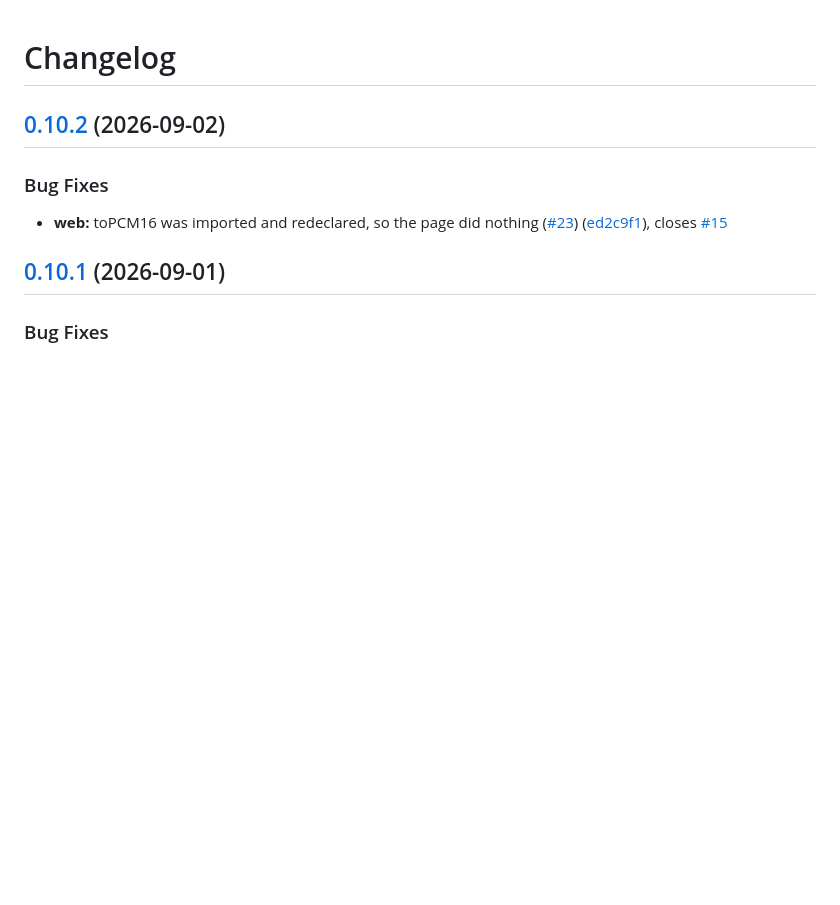
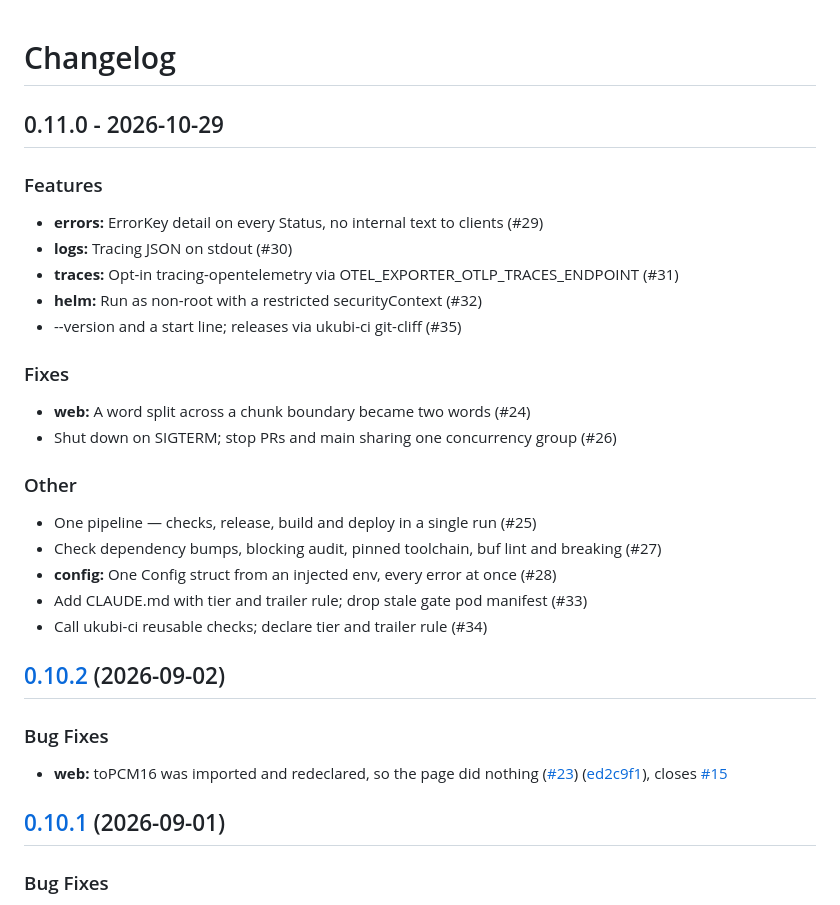
Before and after one commit to MohammadBnei/ukubi-stt, a Markdown page: CHANGELOG.md, the part around the change. Rendered like a GitHub page; blank space fills up the shorter version.

Commit message:
chore(release): 0.11.0

```diff
--- a/CHANGELOG.md
+++ b/CHANGELOG.md
@@ -1,4 +1,27 @@
 # Changelog
+
+## 0.11.0 - 2026-10-29
+
+### Features
+
+- **errors:** ErrorKey detail on every Status, no internal text to clients (#29)
+- **logs:** Tracing JSON on stdout (#30)
+- **traces:** Opt-in tracing-opentelemetry via OTEL_EXPORTER_OTLP_TRACES_ENDPOINT (#31)
+- **helm:** Run as non-root with a restricted securityContext (#32)
+- --version and a start line; releases via ukubi-ci git-cliff (#35)
+
+### Fixes
+
+- **web:** A word split across a chunk boundary became two words (#24)
+- Shut down on SIGTERM; stop PRs and main sharing one concurrency group (#26)
+
+### Other
+
+- One pipeline — checks, release, build and deploy in a single run (#25)
+- Check dependency bumps, blocking audit, pinned toolchain, buf lint and breaking (#27)
+- **config:** One Config struct from an injected env, every error at once (#28)
+- Add CLAUDE.md with tier and trailer rule; drop stale gate pod manifest (#33)
+- Call ukubi-ci reusable checks; declare tier and trailer rule (#34)
 
 ## [0.10.2](https://github.com/MohammadBnei/ukubi-stt/compare/0.10.1...0.10.2) (2026-09-02)
 
```
